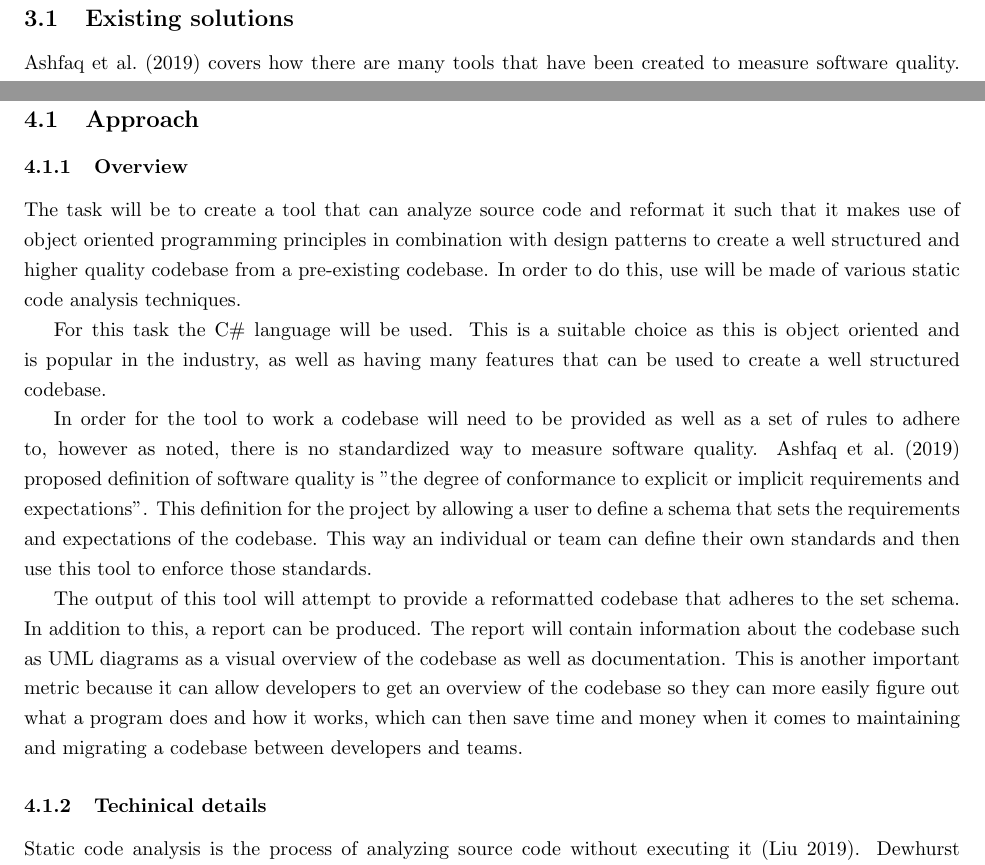
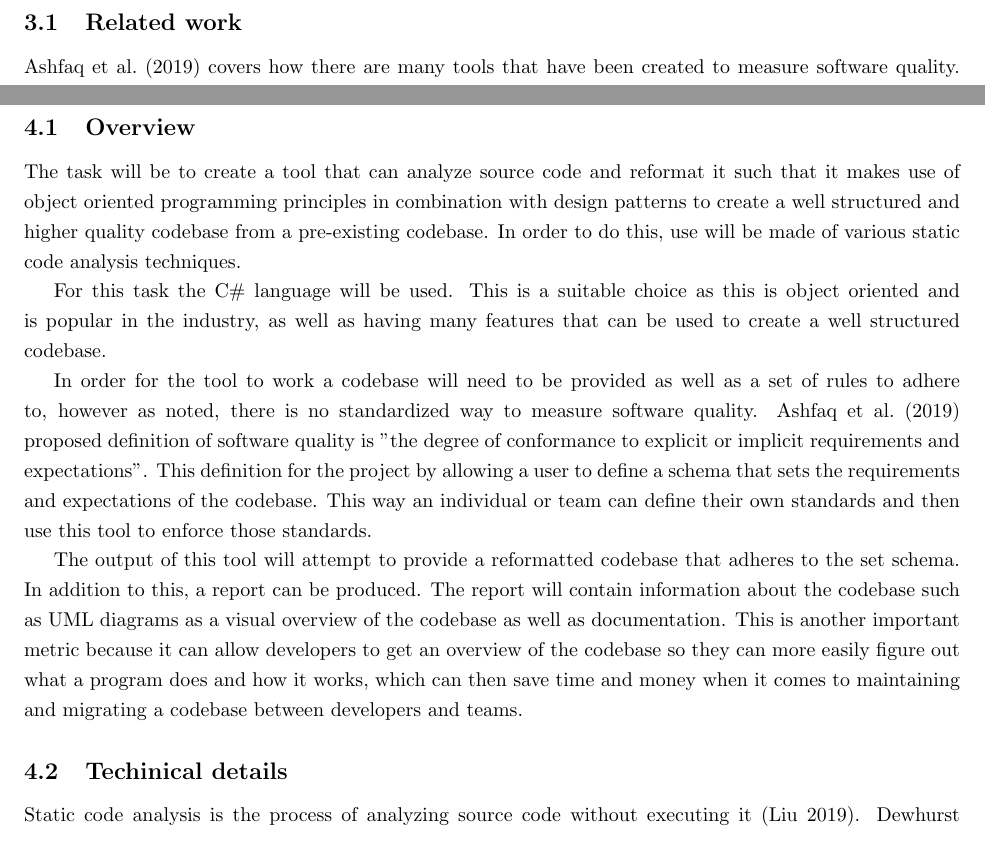
Before and after one commit to ReadieFur/SourceCodeQualityEnhancer-BEngSoftwareEngineeringDissertation-UniversityOfGreenwich, a LaTeX document (report/writeup/Main.tex, which reads report/writeup/Chapters/MainBody/LiteratureReview/DesignProposal/Approach.tex, report/writeup/Chapters/MainBody/LiteratureReview/ProductResearch/ExistingSolutions.tex): two parts of pages 7 and 8 of 14, joined at a grey line, cut at the place of the change. Compiled offline with pdfLaTeX.

Commit message:
Created report todo

```diff
--- a/report/writeup/Chapters/MainBody/LiteratureReview/DesignProposal/Approach.tex
+++ b/report/writeup/Chapters/MainBody/LiteratureReview/DesignProposal/Approach.tex
@@ -1,8 +1,8 @@
 % Design
 % Describe your approach to design.
-\subsection{Approach}
+% \subsection{Approach}
 
-\subsubsection{Overview}
+\subsection{Overview}
 The task will be to create a tool that can analyze source code and reformat it such that it makes use of object oriented programming principles in combination with design patterns to create a well structured and higher quality codebase from a pre-existing codebase. In order to do this, use will be made of various static code analysis techniques.
 
 For this task the C\# language will be used. This is a suitable choice as this is object oriented and is popular in the industry, as well as having many features that can be used to create a well structured codebase.
@@ -11,7 +11,7 @@ In order for the tool to work a codebase will need to be provided as well as a s
 
 The output of this tool will attempt to provide a reformatted codebase that adheres to the set schema. In addition to this, a report can be produced. The report will contain information about the codebase such as UML diagrams as a visual overview of the codebase as well as documentation. This is another important metric because it can allow developers to get an overview of the codebase so they can more easily figure out what a program does and how it works, which can then save time and money when it comes to maintaining and migrating a codebase between developers and teams.
 
-\subsubsection{Techinical details}
+\subsection{Techinical details}
 % TODO: Briefly discuss techniques and technical details of how I will achieve this.
 Static code analysis is the process of analyzing source code without executing it \citep{8802820}. \cite{owasp/StaticCodeAnalysis} discuss various methods for static code analysis, some of which include: Data Flow Analysis \citep{owasp/StaticCodeAnalysis} and Lexical Analysis \citep{owasp/StaticCodeAnalysis}.
 
--- a/report/writeup/Chapters/MainBody/LiteratureReview/ProductResearch/ExistingSolutions.tex
+++ b/report/writeup/Chapters/MainBody/LiteratureReview/ProductResearch/ExistingSolutions.tex
@@ -1,6 +1,6 @@
 % Product research
 % Comparing of similar products or platforms against a set criteria for Usability purpose.
-\subsection{Existing solutions}
+\subsection{Related work}
 
 \cite{8681007} covers how there are many tools that have been created to measure software quality. Some existing tools used to aid developers in maintaining particular coding styles include:
 \begin{itemize}
```
Also changed, not shown: report/writeup/Main.tex (+2 -2 lines), report/writeup/Main.pdf, 3 other files.
